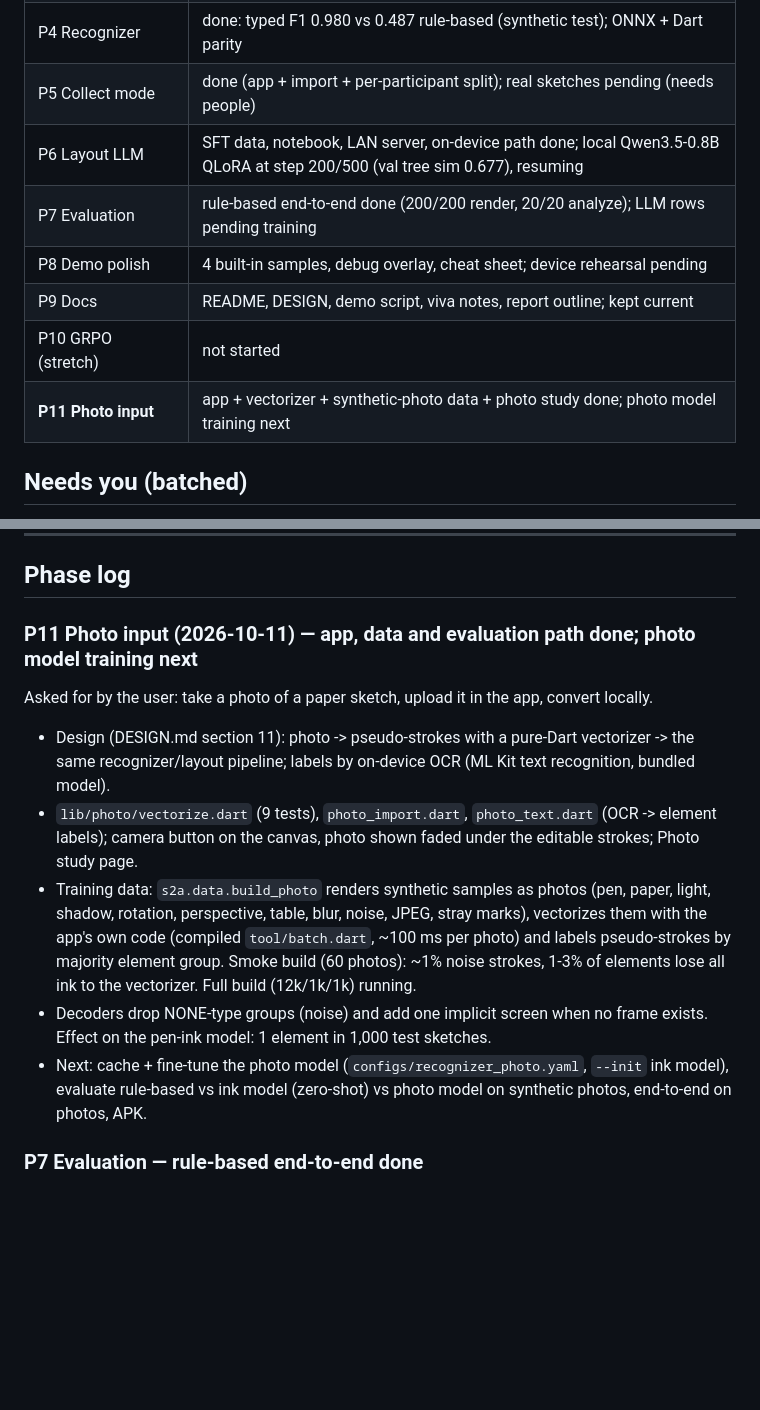
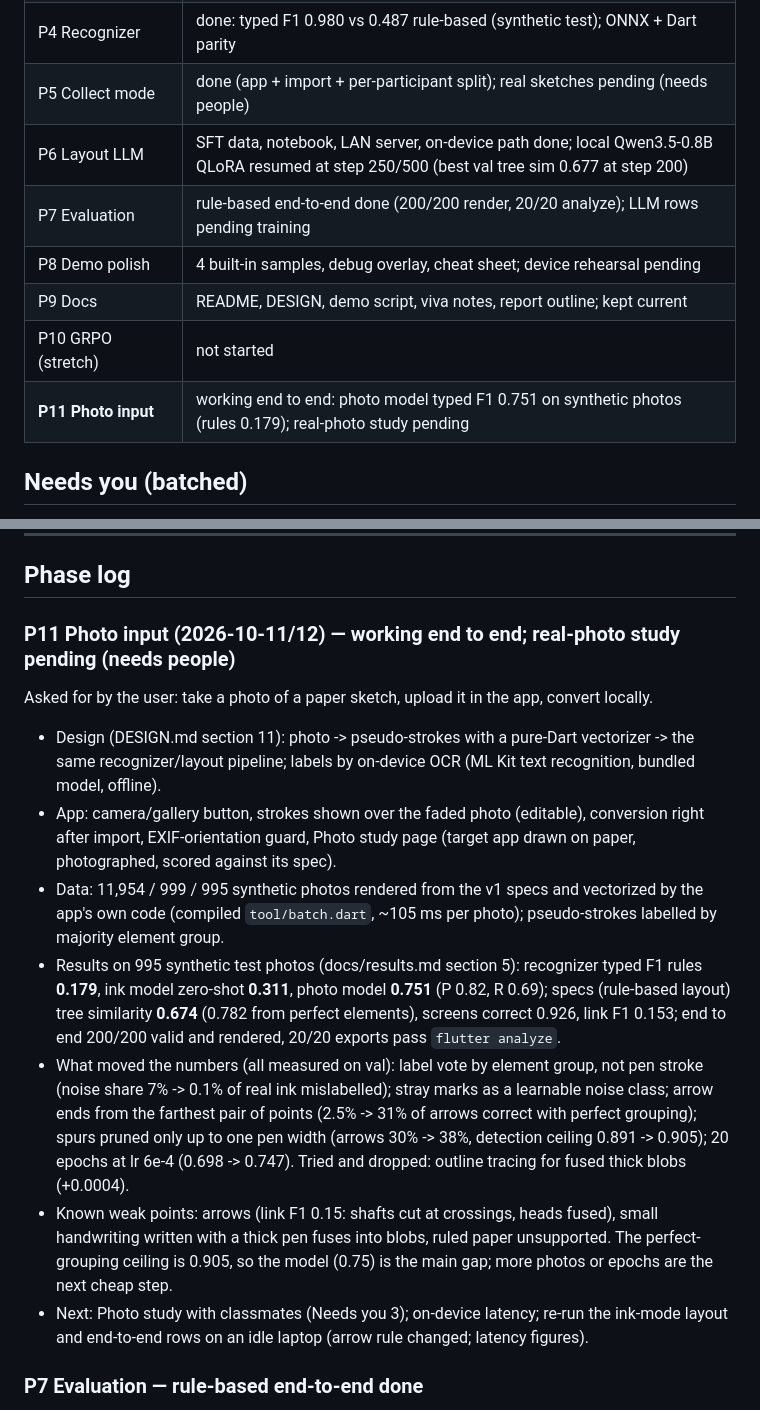
Before and after one commit to Akshit-afk-dot/sketch2app, a Markdown page: PROGRESS.md, 2 parts joined by grey strips. Drawn GitHub-style; blank space fills up the shorter version.

Commit message:
PROGRESS: P11 results and what moved them
Co-Authored-By: Claude Opus 5.5 <noreply@anthropic.com>

```diff
--- a/PROGRESS.md
+++ b/PROGRESS.md
@@ -13,12 +13,12 @@ Newest phase at the top of "Phase log".
 | P3 Data pipeline | done: 42,266 synthetic samples (by-app splits), legend-coverage augmentation, data report |
 | P4 Recognizer | done: typed F1 0.980 vs 0.487 rule-based (synthetic test); ONNX + Dart parity |
 | P5 Collect mode | done (app + import + per-participant split); real sketches pending (needs people) |
-| P6 Layout LLM | SFT data, notebook, LAN server, on-device path done; local Qwen3.5-0.8B QLoRA at step 200/500 (val tree sim 0.677), resuming |
+| P6 Layout LLM | SFT data, notebook, LAN server, on-device path done; local Qwen3.5-0.8B QLoRA resumed at step 250/500 (best val tree sim 0.677 at step 200) |
 | P7 Evaluation | rule-based end-to-end done (200/200 render, 20/20 analyze); LLM rows pending training |
 | P8 Demo polish | 4 built-in samples, debug overlay, cheat sheet; device rehearsal pending |
 | P9 Docs | README, DESIGN, demo script, viva notes, report outline; kept current |
 | P10 GRPO (stretch) | not started |
-| **P11 Photo input** | app + vectorizer + synthetic-photo data + photo study done; photo model training next |
+| **P11 Photo input** | working end to end: photo model typed F1 0.751 on synthetic photos (rules 0.179); real-photo study pending |
 
 ## Needs you (batched)
 
@@ -153,22 +153,29 @@ Syntax highlighting: `flutter_highlight` is unmaintained (2021, Dart < 3), so th
 
 ## Phase log
 
-### P11 Photo input (2026-10-11) — app, data and evaluation path done; photo model training next
+### P11 Photo input (2026-10-11/12) — working end to end; real-photo study pending (needs people)
 
 Asked for by the user: take a photo of a paper sketch, upload it in the app, convert locally.
 - Design (DESIGN.md section 11): photo -> pseudo-strokes with a pure-Dart vectorizer -> the same
-  recognizer/layout pipeline; labels by on-device OCR (ML Kit text recognition, bundled model).
-- `lib/photo/vectorize.dart` (9 tests), `photo_import.dart`, `photo_text.dart` (OCR -> element labels);
-  camera button on the canvas, photo shown faded under the editable strokes; Photo study page.
-- Training data: `s2a.data.build_photo` renders synthetic samples as photos (pen, paper, light, shadow,
-  rotation, perspective, table, blur, noise, JPEG, stray marks), vectorizes them with the app's own code
-  (compiled `tool/batch.dart`, ~100 ms per photo) and labels pseudo-strokes by majority element group.
-  Smoke build (60 photos): ~1% noise strokes, 1-3% of elements lose all ink to the vectorizer.
-  Full build (12k/1k/1k) running.
-- Decoders drop NONE-type groups (noise) and add one implicit screen when no frame exists. Effect on
-  the pen-ink model: 1 element in 1,000 test sketches.
-- Next: cache + fine-tune the photo model (`configs/recognizer_photo.yaml`, `--init` ink model), evaluate
-  rule-based vs ink model (zero-shot) vs photo model on synthetic photos, end-to-end on photos, APK.
+  recognizer/layout pipeline; labels by on-device OCR (ML Kit text recognition, bundled model, offline).
+- App: camera/gallery button, strokes shown over the faded photo (editable), conversion right after import,
+  EXIF-orientation guard, Photo study page (target app drawn on paper, photographed, scored against its spec).
+- Data: 11,954 / 999 / 995 synthetic photos rendered from the v1 specs and vectorized by the app's own code
+  (compiled `tool/batch.dart`, ~105 ms per photo); pseudo-strokes labelled by majority element group.
+- Results on 995 synthetic test photos (docs/results.md section 5):
+  recognizer typed F1 rules **0.179**, ink model zero-shot **0.311**, photo model **0.751** (P 0.82, R 0.69);
+  specs (rule-based layout) tree similarity **0.674** (0.782 from perfect elements), screens correct 0.926,
+  link F1 0.153; end to end 200/200 valid and rendered, 20/20 exports pass `flutter analyze`.
+- What moved the numbers (all measured on val): label vote by element group, not pen stroke (noise share
+  7% -> 0.1% of real ink mislabelled); stray marks as a learnable noise class; arrow ends from the farthest
+  pair of points (2.5% -> 31% of arrows correct with perfect grouping); spurs pruned only up to one pen
+  width (arrows 30% -> 38%, detection ceiling 0.891 -> 0.905); 20 epochs at lr 6e-4 (0.698 -> 0.747).
+  Tried and dropped: outline tracing for fused thick blobs (+0.0004).
+- Known weak points: arrows (link F1 0.15: shafts cut at crossings, heads fused), small handwriting written
+  with a thick pen fuses into blobs, ruled paper unsupported. The perfect-grouping ceiling is 0.905, so the
+  model (0.75) is the main gap; more photos or epochs are the next cheap step.
+- Next: Photo study with classmates (Needs you 3); on-device latency; re-run the ink-mode layout and
+  end-to-end rows on an idle laptop (arrow rule changed; latency figures).
 
 ### P7 Evaluation — rule-based end-to-end done
 
```
